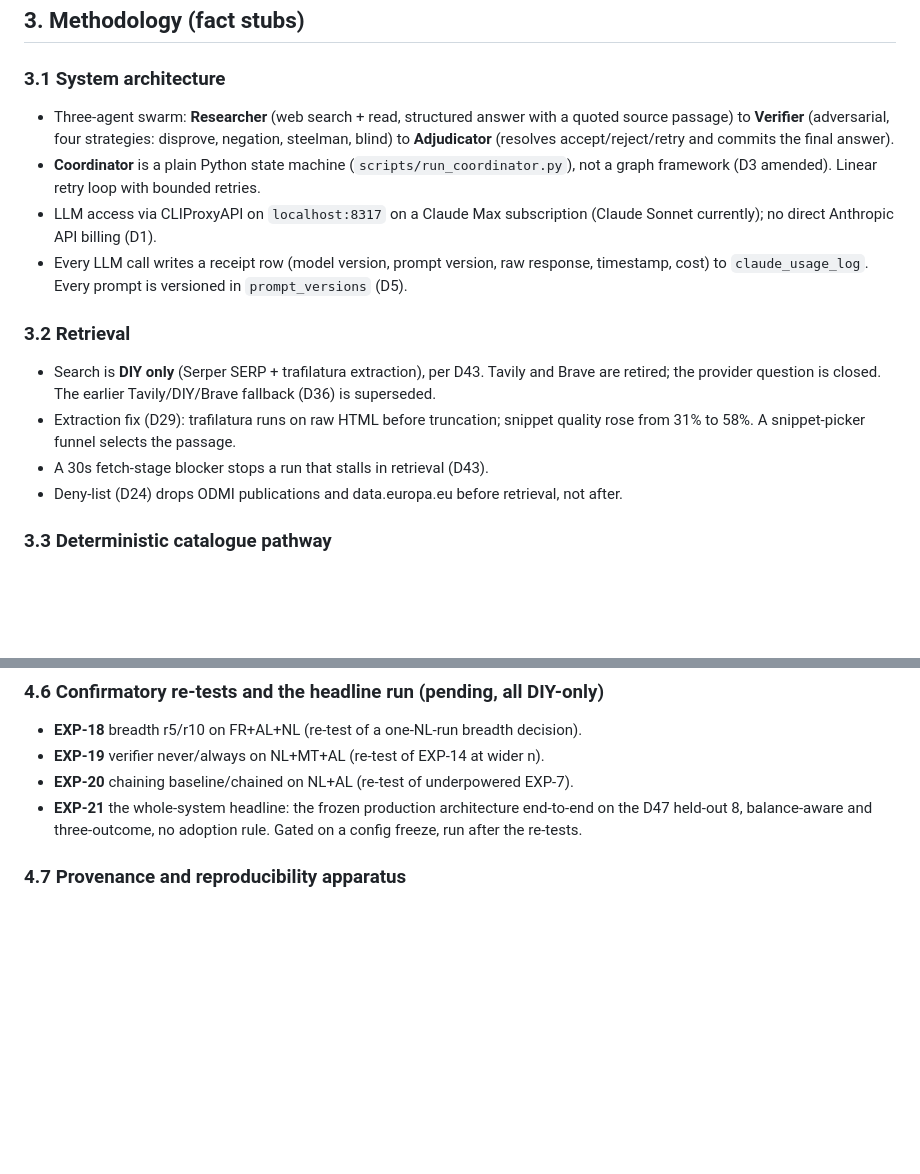
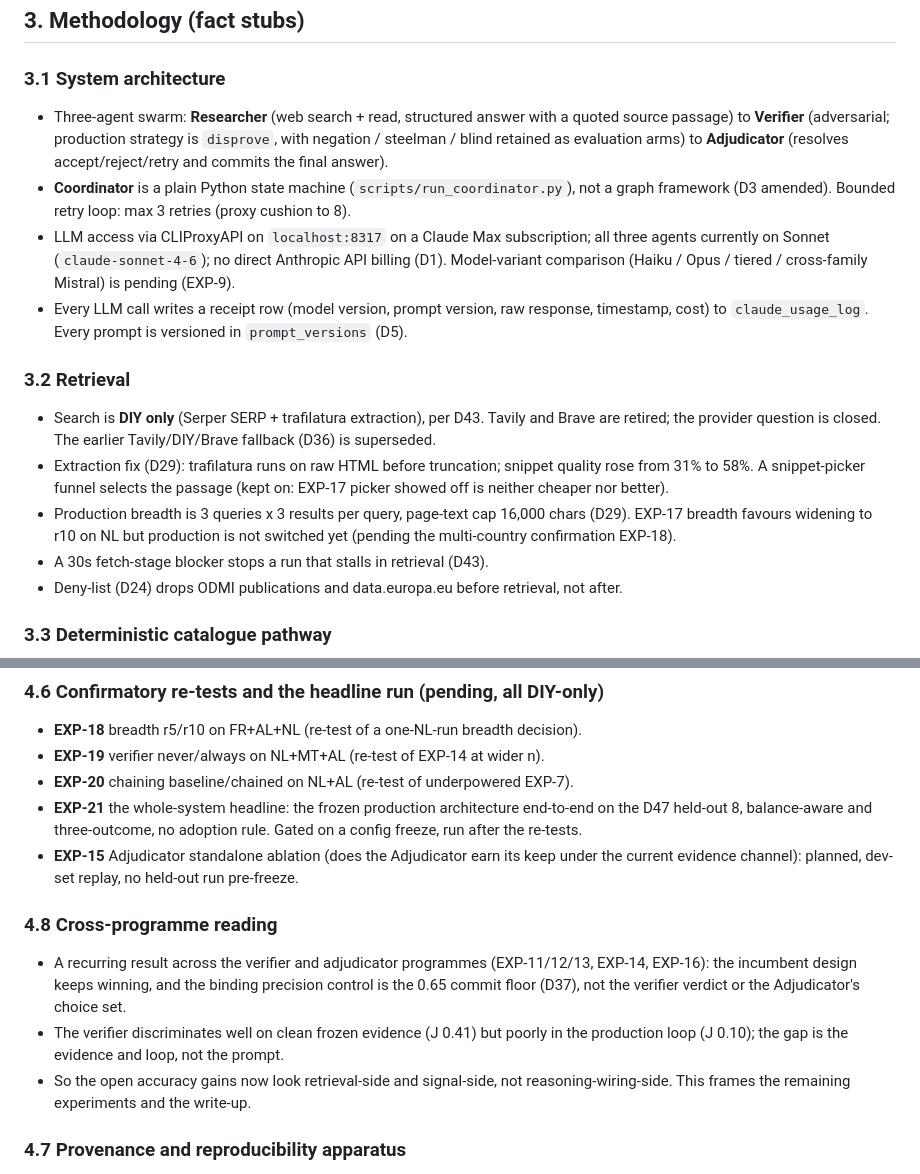
Before and after one commit to benjyb1/odmi-agent-swarm, a Markdown page: docs/REPORT_PRELIM.md, 2 parts joined by grey strips. GitHub-like rendering; blank space fills up the shorter version.

Commit message:
docs(report): reconcile scaffold with ARCHITECTURE ledger and EXP board
Fold in the current-config details so the report matches the live state:
production verifier strategy is disprove (others are eval arms); Sonnet
claude-sonnet-4-6 across all three agents; breadth 3x3, page cap 16k, EXP-17
breadth favours r10 but not switched; max retries 3 (cushion 8). Add the
planned EXP-15 adjudicator ablation and a cross-programme reading (incumbent
wins, the 0.65 floor is the binding precision control, open gains are
retrieval- and signal-side).

Co-Authored-By: Claude Opus 4.8 <noreply@anthropic.com>

```diff
--- a/docs/REPORT_PRELIM.md
+++ b/docs/REPORT_PRELIM.md
@@ -239,13 +239,16 @@ Five research questions, aligned to `docs/METHODOLOGY.md` Section 2:
 ### 3.1 System architecture
 
 - Three-agent swarm: **Researcher** (web search + read, structured answer with a
-  quoted source passage) to **Verifier** (adversarial, four strategies: disprove,
-  negation, steelman, blind) to **Adjudicator** (resolves accept/reject/retry and
-  commits the final answer).
+  quoted source passage) to **Verifier** (adversarial; production strategy is
+  `disprove`, with negation / steelman / blind retained as evaluation arms) to
+  **Adjudicator** (resolves accept/reject/retry and commits the final answer).
 - **Coordinator** is a plain Python state machine (`scripts/run_coordinator.py`),
-  not a graph framework (D3 amended). Linear retry loop with bounded retries.
-- LLM access via CLIProxyAPI on `localhost:8317` on a Claude Max subscription
-  (Claude Sonnet currently); no direct Anthropic API billing (D1).
+  not a graph framework (D3 amended). Bounded retry loop: max 3 retries (proxy
+  cushion to 8).
+- LLM access via CLIProxyAPI on `localhost:8317` on a Claude Max subscription;
+  all three agents currently on Sonnet (`claude-sonnet-4-6`); no direct Anthropic
+  API billing (D1). Model-variant comparison (Haiku / Opus / tiered / cross-family
+  Mistral) is pending (EXP-9).
 - Every LLM call writes a receipt row (model version, prompt version, raw
   response, timestamp, cost) to `claude_usage_log`. Every prompt is versioned in
   `prompt_versions` (D5).
@@ -256,7 +259,11 @@ Five research questions, aligned to `docs/METHODOLOGY.md` Section 2:
   and Brave are retired; the provider question is closed. The earlier
   Tavily/DIY/Brave fallback (D36) is superseded.
 - Extraction fix (D29): trafilatura runs on raw HTML before truncation; snippet
-  quality rose from 31% to 58%. A snippet-picker funnel selects the passage.
+  quality rose from 31% to 58%. A snippet-picker funnel selects the passage
+  (kept on: EXP-17 picker showed off is neither cheaper nor better).
+- Production breadth is 3 queries x 3 results per query, page-text cap 16,000
+  chars (D29). EXP-17 breadth favours widening to r10 on NL but production is not
+  switched yet (pending the multi-country confirmation EXP-18).
 - A 30s fetch-stage blocker stops a run that stalls in retrieval (D43).
 - Deny-list (D24) drops ODMI publications and data.europa.eu before retrieval,
   not after.
@@ -384,6 +391,20 @@ Five research questions, aligned to `docs/METHODOLOGY.md` Section 2:
 - **EXP-21** the whole-system headline: the frozen production architecture
   end-to-end on the D47 held-out 8, balance-aware and three-outcome, no adoption
   rule. Gated on a config freeze, run after the re-tests.
+- **EXP-15** Adjudicator standalone ablation (does the Adjudicator earn its keep
+  under the current evidence channel): planned, dev-set replay, no held-out run
+  pre-freeze.
+
+### 4.8 Cross-programme reading
+
+- A recurring result across the verifier and adjudicator programmes
+  (EXP-11/12/13, EXP-14, EXP-16): the incumbent design keeps winning, and the
+  binding precision control is the 0.65 commit floor (D37), not the verifier
+  verdict or the Adjudicator's choice set.
+- The verifier discriminates well on clean frozen evidence (J 0.41) but poorly in
+  the production loop (J 0.10); the gap is the evidence and loop, not the prompt.
+- So the open accuracy gains now look retrieval-side and signal-side, not
+  reasoning-wiring-side. This frames the remaining experiments and the write-up.
 
 ### 4.7 Provenance and reproducibility apparatus
 
```
